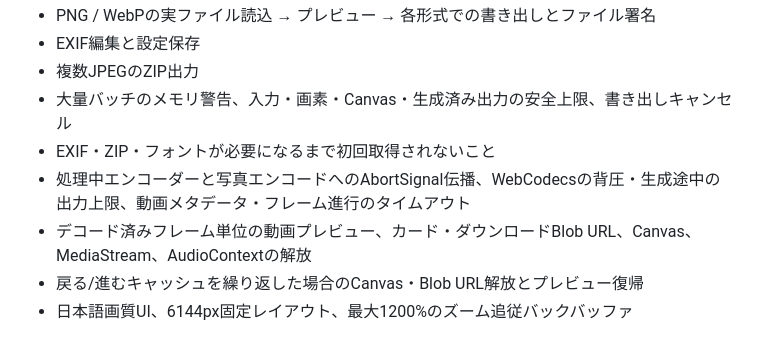
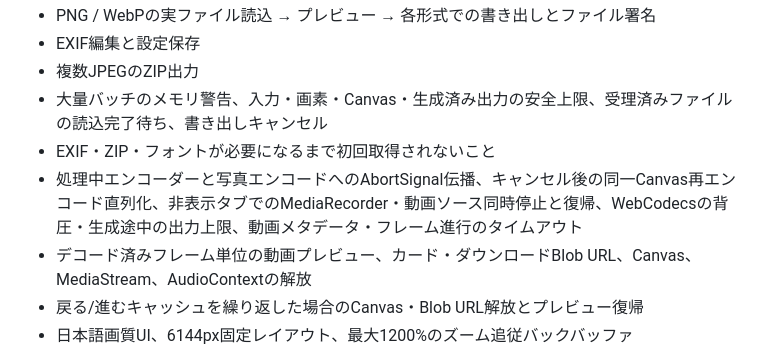
Before and after one commit to lingmulongtai/InstaFrame, a Markdown page: README.md, the part around the change. Rendered like a GitHub page.

Commit message:
docs: record import and encoder lifecycle guarantees

```diff
--- a/README.md
+++ b/README.md
@@ -145,9 +145,9 @@ npm.cmd test
 - PNG / WebPの実ファイル読込 → プレビュー → 各形式での書き出しとファイル署名
 - EXIF編集と設定保存
 - 複数JPEGのZIP出力
-- 大量バッチのメモリ警告、入力・画素・Canvas・生成済み出力の安全上限、書き出しキャンセル
+- 大量バッチのメモリ警告、入力・画素・Canvas・生成済み出力の安全上限、受理済みファイルの読込完了待ち、書き出しキャンセル
 - EXIF・ZIP・フォントが必要になるまで初回取得されないこと
-- 処理中エンコーダーと写真エンコードへのAbortSignal伝播、WebCodecsの背圧・生成途中の出力上限、動画メタデータ・フレーム進行のタイムアウト
+- 処理中エンコーダーと写真エンコードへのAbortSignal伝播、キャンセル後の同一Canvas再エンコード直列化、非表示タブでのMediaRecorder・動画ソース同時停止と復帰、WebCodecsの背圧・生成途中の出力上限、動画メタデータ・フレーム進行のタイムアウト
 - デコード済みフレーム単位の動画プレビュー、カード・ダウンロードBlob URL、Canvas、MediaStream、AudioContextの解放
 - 戻る/進むキャッシュを繰り返した場合のCanvas・Blob URL解放とプレビュー復帰
 - 日本語画質UI、6144px固定レイアウト、最大1200%のズーム追従バックバッファ
```
